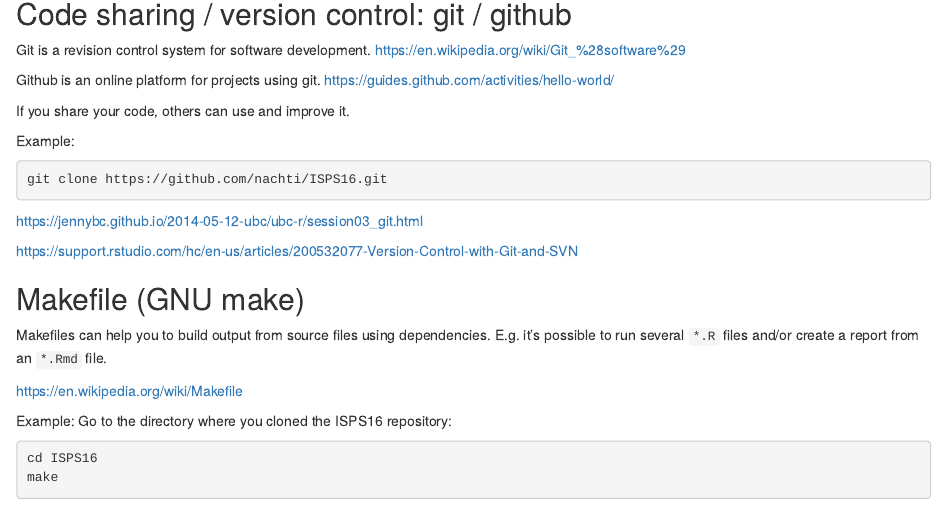
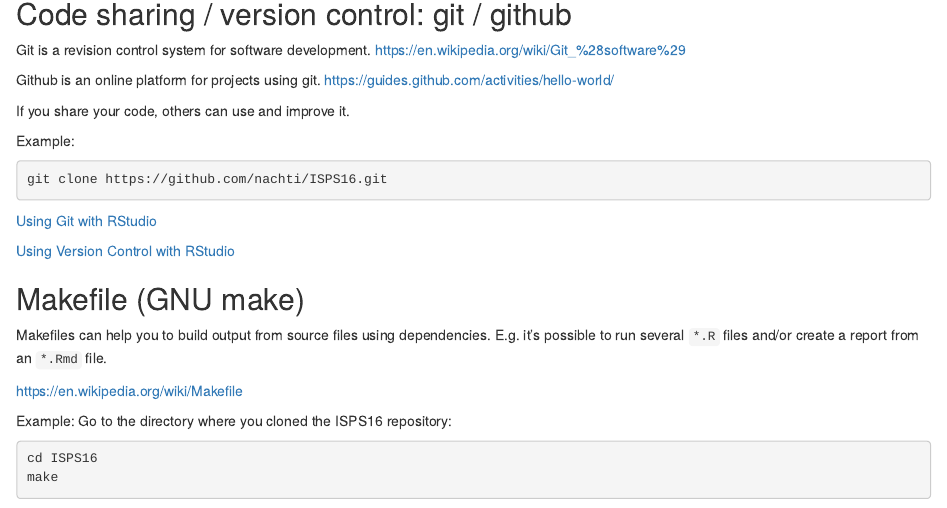
Before and after one commit to nachti/ISPS16, an R Markdown document (GNpre.Rmd): the page in a window 1100 px wide, from 1700 px down. Rendered offline with R 4.5, knitr and Pandoc, with nearby package versions.

Commit message:
now it's the right direction [name](linkaddress)

````diff
--- a/GNpre.Rmd
+++ b/GNpre.Rmd
@@ -118,9 +118,9 @@ Example:
 git clone https://github.com/nachti/ISPS16.git
 ```
 
-[https://jennybc.github.io/2014-05-12-ubc/ubc-r/session03_git.html](Using Git with RStudio)
+[Using Git with RStudio](https://jennybc.github.io/2014-05-12-ubc/ubc-r/session03_git.html)
 
-[https://support.rstudio.com/hc/en-us/articles/200532077-Version-Control-with-Git-and-SVN](Using Version Control with RStudio)
+[Using Version Control with RStudio](https://support.rstudio.com/hc/en-us/articles/200532077-Version-Control-with-Git-and-SVN)
 
 ## Makefile (GNU make)
 
````
